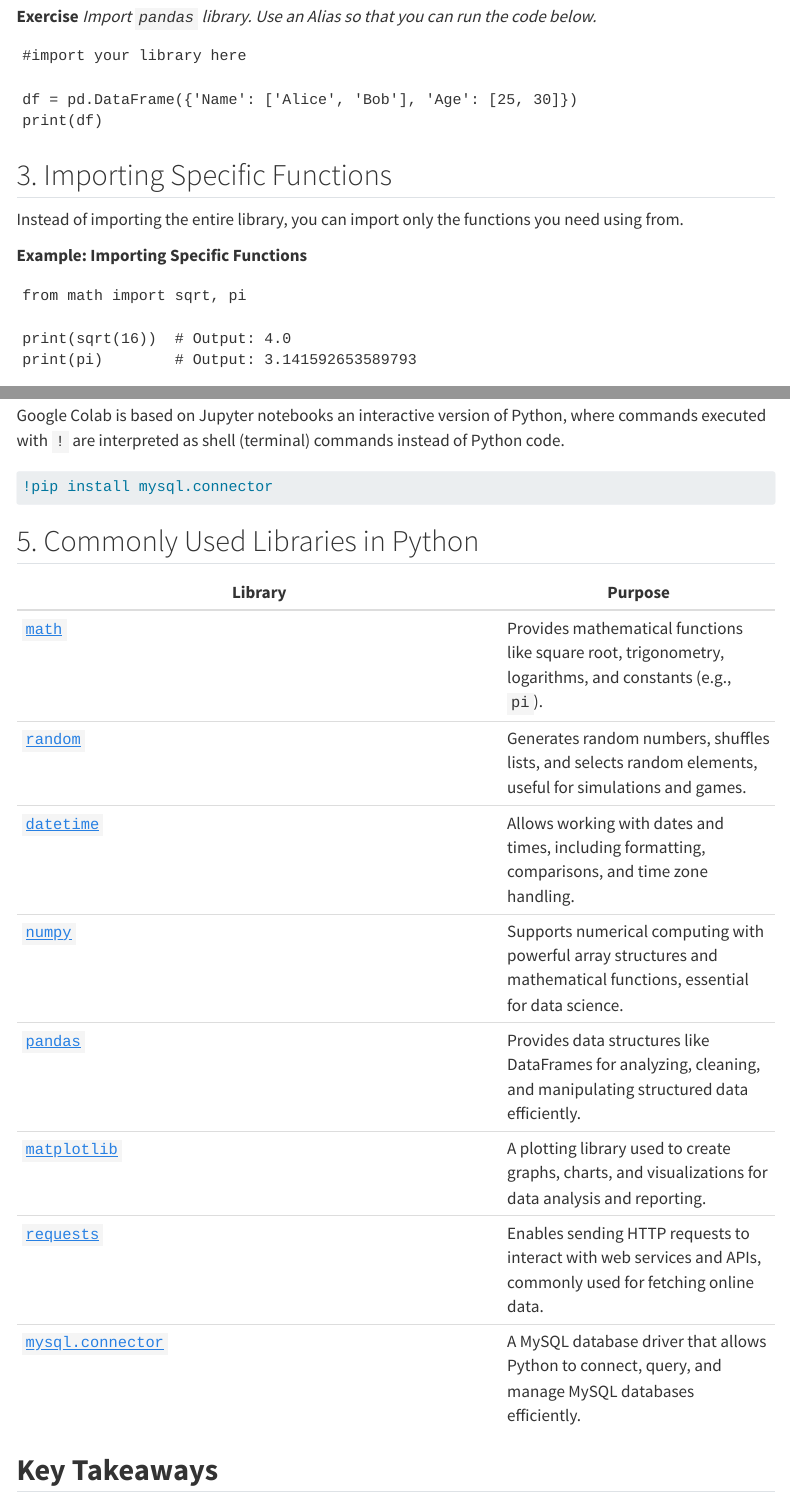
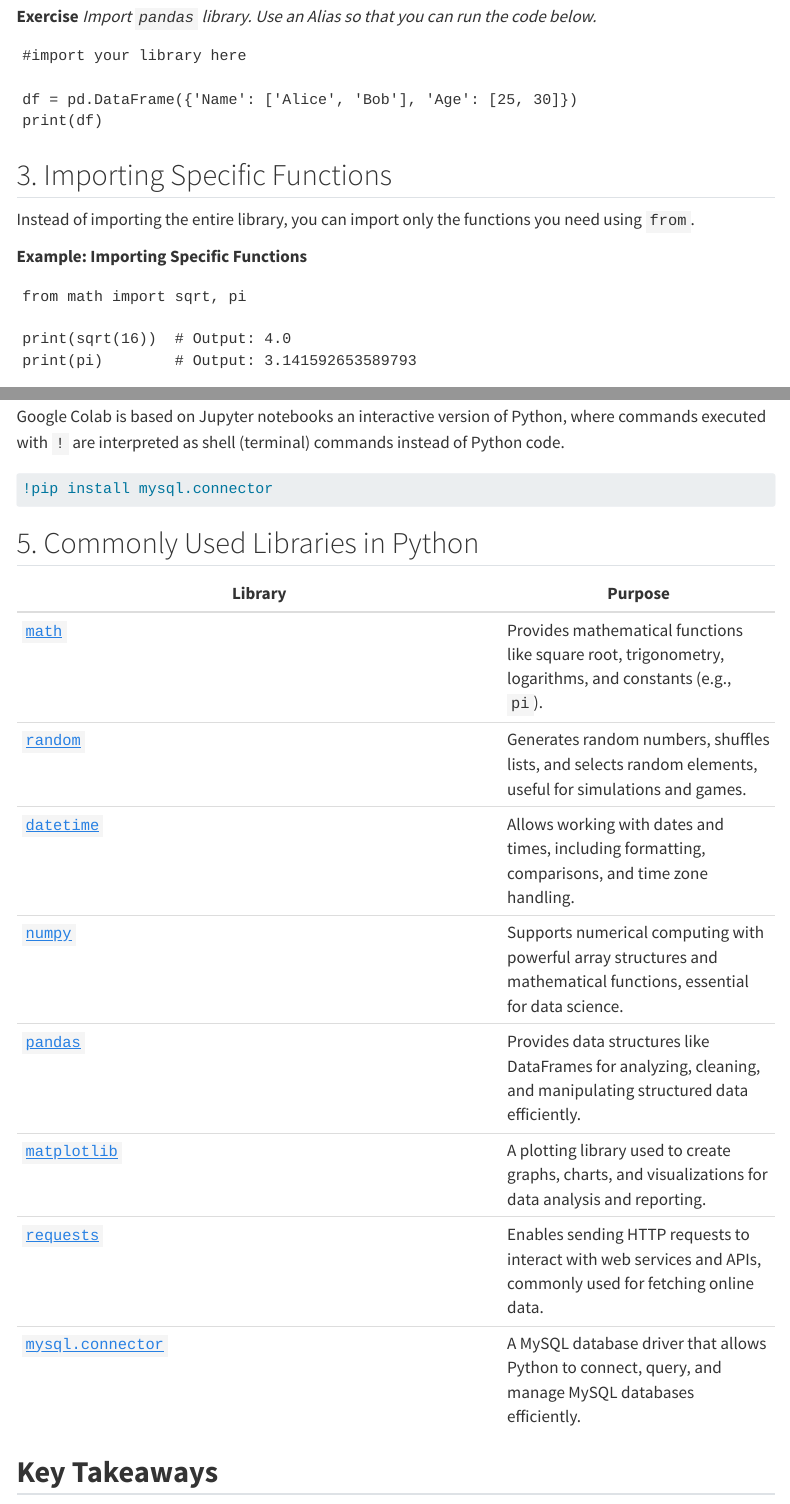
Before and after one commit to MBPL89/python_import, a Quarto document (index.qmd): the page in a window 1100 px wide, from 930 px down, and a second part further down, joined at a grey line. Rendered offline with R 4.5, knitr and Pandoc in place of Quarto, with nearby package versions; the code chunks are not run, so their results and figures are left out; drawn as R Markdown's standard HTML page in place of the format the file asks for; menus at the side of the page are left out.

Commit message:
python import first

```diff
--- a/index.qmd
+++ b/index.qmd
@@ -81,7 +81,7 @@ print(df)
 
 ## 3. Importing Specific Functions
 
-Instead of importing the entire library, you can import only the functions you need using from.
+Instead of importing the entire library, you can import only the functions you need using `from`.
 
 **Example: Importing Specific Functions**
 
```
